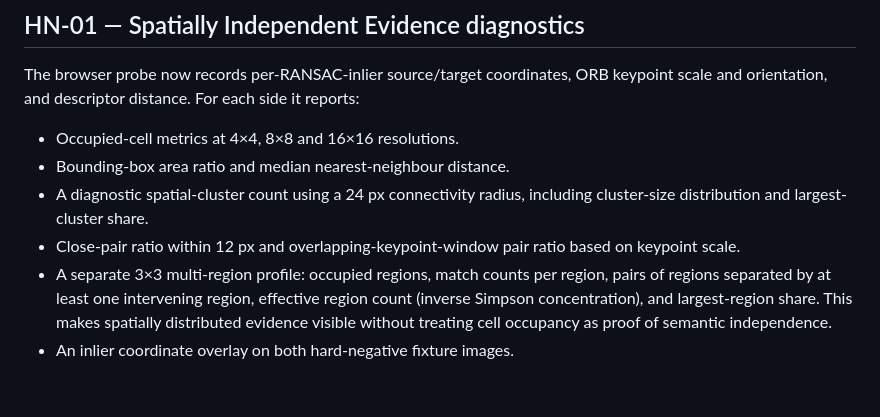
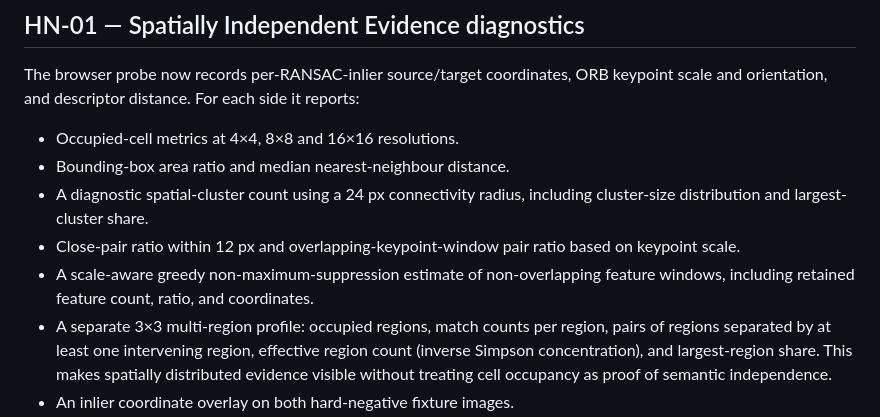
Before and after one commit to Sharmabasu098/Mobile-Freedom, a Markdown page: poc/opencvjs-probe/README.md, the part around the change. Rendered like a GitHub page; blank space fills up the shorter version.

Commit message:
Document non-overlapping feature-window diagnostic

```diff
--- a/poc/opencvjs-probe/README.md
+++ b/poc/opencvjs-probe/README.md
@@ -46,6 +46,7 @@ The browser probe now records per-RANSAC-inlier source/target coordinates, ORB k
 - Bounding-box area ratio and median nearest-neighbour distance.
 - A diagnostic spatial-cluster count using a 24 px connectivity radius, including cluster-size distribution and largest-cluster share.
 - Close-pair ratio within 12 px and overlapping-keypoint-window pair ratio based on keypoint scale.
+- A scale-aware greedy non-maximum-suppression estimate of non-overlapping feature windows, including retained feature count, ratio, and coordinates.
 - A separate 3×3 multi-region profile: occupied regions, match counts per region, pairs of regions separated by at least one intervening region, effective region count (inverse Simpson concentration), and largest-region share. This makes spatially distributed evidence visible without treating cell occupancy as proof of semantic independence.
 - An inlier coordinate overlay on both hard-negative fixture images.
 - The same diagnostics in the local-only real-photo JSON report when enough matches exist to estimate a homography.
```
